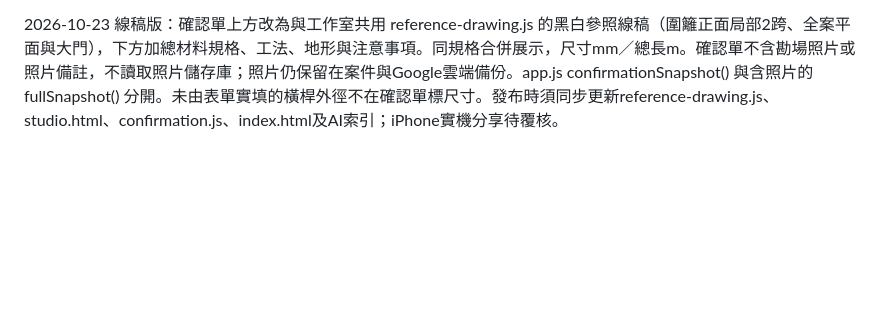
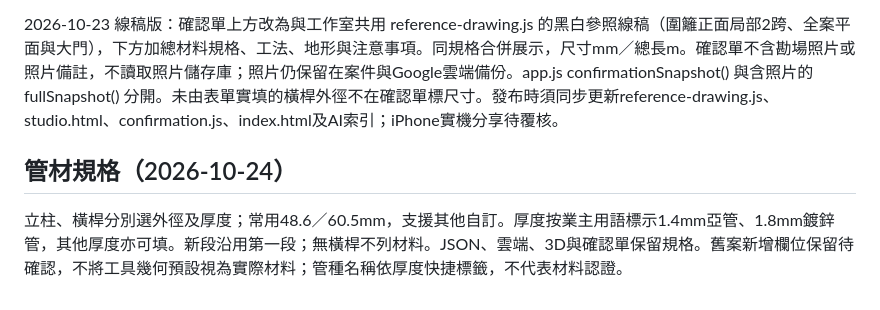
Before and after one commit to sq087786789-lgtm/shangching-fence-survey, a Markdown page: README.md, the part around the change. GitHub-like rendering; blank space fills up the shorter version.

Commit message:
更新管材規格操作說明

```diff
--- a/README.md
+++ b/README.md
@@ -75,3 +75,6 @@ confirmation.js model為HTML與Canvas圖片共用資料來源；不把原始案
 
 
 2026-10-23 線稿版：確認單上方改為與工作室共用 reference-drawing.js 的黑白參照線稿（圍籬正面局部2跨、全案平面與大門），下方加總材料規格、工法、地形與注意事項。同規格合併展示，尺寸mm／總長m。確認單不含勘場照片或照片備註，不讀取照片儲存庫；照片仍保留在案件與Google雲端備份。app.js confirmationSnapshot() 與含照片的 fullSnapshot() 分開。未由表單實填的橫桿外徑不在確認單標尺寸。發布時須同步更新reference-drawing.js、studio.html、confirmation.js、index.html及AI索引；iPhone實機分享待覆核。
+
+## 管材規格（2026-10-24）
+立柱、橫桿分別選外徑及厚度；常用48.6／60.5mm，支援其他自訂。厚度按業主用語標示1.4mm亞管、1.8mm鍍鋅管，其他厚度亦可填。新段沿用第一段；無橫桿不列材料。JSON、雲端、3D與確認單保留規格。舊案新增欄位保留待確認，不將工具幾何預設視為實際材料；管種名稱依厚度快捷標籤，不代表材料認證。
```
